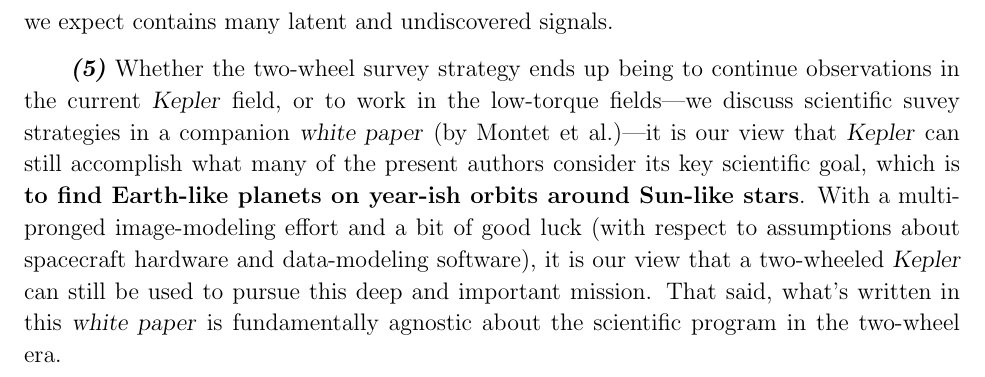
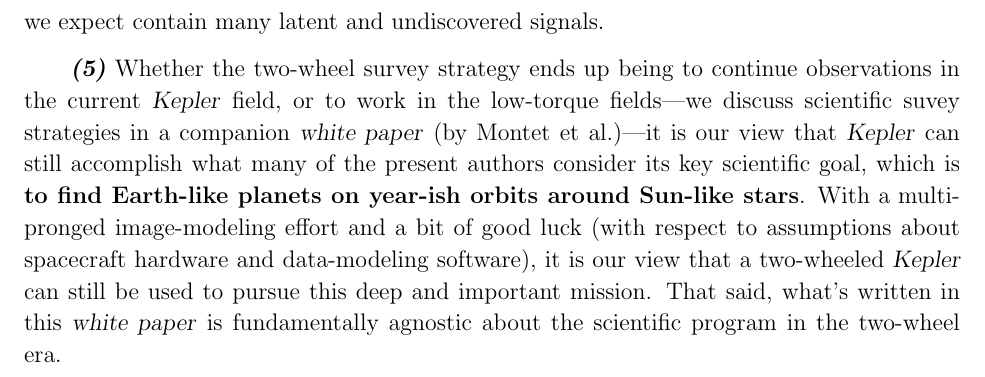
Before and after one commit to davidwhogg/SaveKepler, a LaTeX paper (whitepaper/sk.tex): part of page 3 of 17, cut so that both start at the same text. Compiled offline with pdfLaTeX.

Commit message:
data plural

```diff
--- a/whitepaper/sk.tex
+++ b/whitepaper/sk.tex
@@ -143,7 +143,7 @@
   will provide much more data support for hard-to-constrain model parameters.
 These calibration observations will not only improve the models of the two-wheel data,
   they have the promise to substantially improve the precision of our understanding
-  of the extant \Kepler\ data that we expect contains many latent and undiscovered signals.
+  of the extant \Kepler\ data that we expect contain many latent and undiscovered signals.
 
 \inlineitem~Whether the two-wheel survey strategy ends up being
   to continue observations in the current \Kepler\ field,
```
